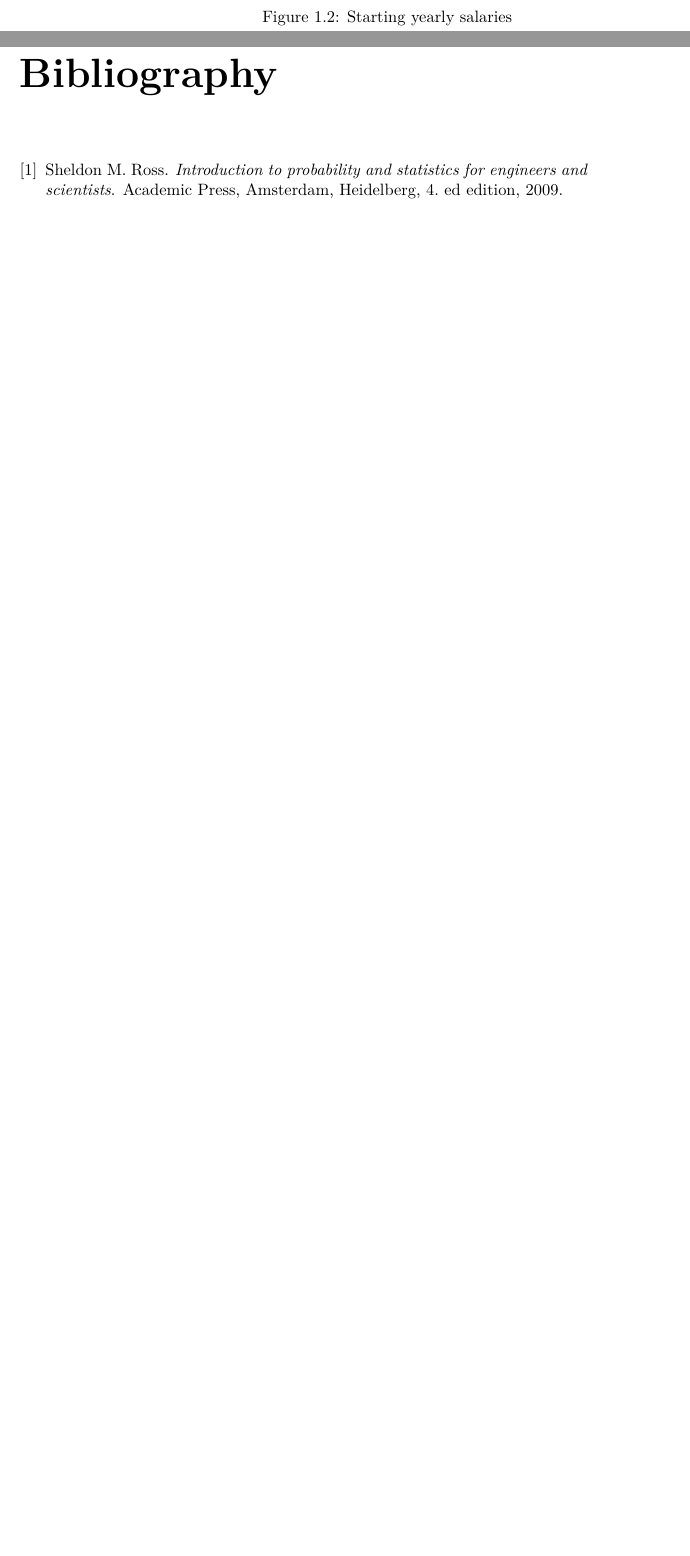
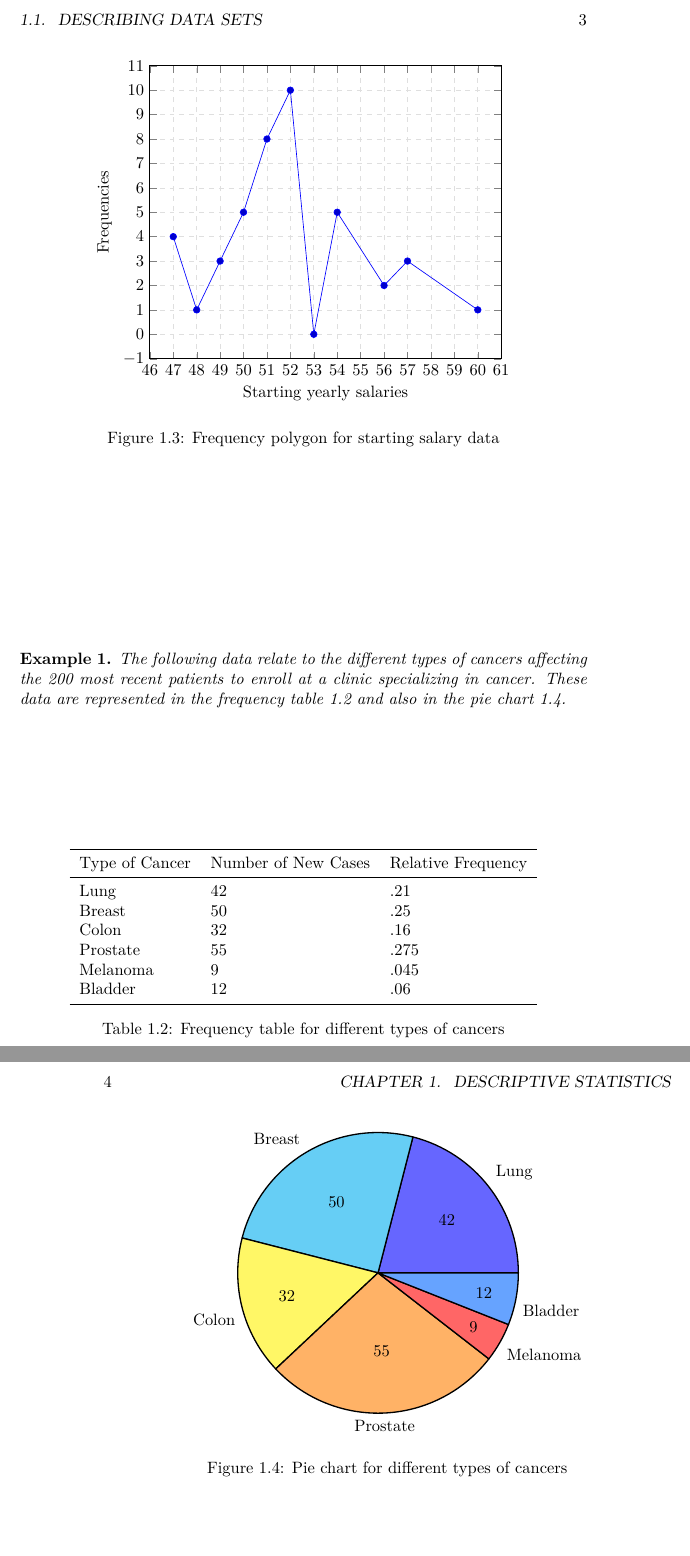
Before and after one commit to mpbsd/my-class-notes, a LaTeX book (main.tex, which reads chp/01/sec/01.tex): two parts of pages 10 and 11 of 11 before the commit and two parts of pages 11 and 12 of 14 after it, joined at a grey line, cut at the place of the change, the shorter picture padded with empty space. The pictures show the PDF file main.pdf that the author committed with the source.

Commit message:
add new tables

```diff
--- a/chp/01/sec/01.tex
+++ b/chp/01/sec/01.tex
@@ -19,2 +21 @@
 
-\begin{figure}[H]
@@ -34 +21,0 @@
-        y       = Frequency,
@@ -50,6 +30,48 @@
         width            = 0.75\linewidth,
         xlabel           = {Starting yearly salaries},
         ylabel           = {Frequencies},
+        xmin             = 46,
+        xmax             = 61,
+        ymin             = -1,
+        ymax             = 11,
+        xtick distance   = 1,
+        ytick distance   = 1,
+      ]
+      \addplot[color=blue,very thick] coordinates { (47,0) (47,4) };
+      \addplot[color=blue,very thick] coordinates { (48,0) (48,1) };
+      \addplot[color=blue,very thick] coordinates { (49,0) (49,3) };
+      \addplot[color=blue,very thick] coordinates { (50,0) (50,5) };
+      \addplot[color=blue,very thick] coordinates { (51,0) (51,8) };
+      \addplot[color=blue,very thick] coordinates { (52,0) (52,10)};
+      \addplot[color=blue,very thick] coordinates { (53,0) (53,0) };
+      \addplot[color=blue,very thick] coordinates { (54,0) (54,5) };
+      \addplot[color=blue,very thick] coordinates { (56,0) (56,2) };
+      \addplot[color=blue,very thick] coordinates { (57,0) (57,3) };
+      \addplot[color=blue,very thick] coordinates { (60,0) (60,1) };
+    \end{axis}
+  \end{tikzpicture}
+  \caption{Line graph for starting salary data}
+  \label{fig:line-graph-frequencies-yearly-salaries}
+\end{figure}
+% }}}
+
+% bar graph {{{
+\begin{figure}[H]
+  \centering
+  \begin{tikzpicture}
+    \begin{axis}[
+        grid             = both,
+        major grid style = {dashed,gray!25},
+        minor grid style = {dashed,gray!25},
+        width            = 0.75\linewidth,
+        xlabel           = {Starting yearly salaries},
+        ylabel           = {Frequencies},
+        xmin             = 46,
+        xmax             = 61,
+        ymin             = -1,
+        ymax             = 11,
+        xtick distance   = 1,
+        ytick distance   = 1,
         ybar,
       ]
       \addplot
@@ -57,9 +79,75 @@
         x       = Starting yearly salary,
         y       = Frequency,
         col sep = comma,
-      ]{src/starting_yearly_salaries.csv};
+      ]{src/starting-yearly-salaries.csv};
     \end{axis}
   \end{tikzpicture}
-  \caption{Starting yearly salaries}
+  \caption{Bar graph for starting salary data}
   \label{fig:bar-frequencies-yearly-salaries}
 \end{figure}
+% }}}
+
+% frequency polygon {{{
+\begin{figure}[H]
+  \centering
+  \begin{tikzpicture}
+    \begin{axis}[
+        grid             = both,
+        major grid style = {dashed,gray!25},
+        minor grid style = {dashed,gray!25},
+        width            = 0.75\linewidth,
+        xlabel           = {Starting yearly salaries},
+        ylabel           = {Frequencies},
+        xmin             = 46,
+        xmax             = 61,
+        ymin             = -1,
+        ymax             = 11,
+        xtick distance   = 1,
+        ytick distance   = 1,
+      ]
+      \addplot
+      table[
+        x       = Starting yearly salary,
+        y       = Frequency,
+        col sep = comma,
+      ]{src/starting-yearly-salaries.csv};
+    \end{axis}
+  \end{tikzpicture}
+  \caption{Frequency polygon for starting salary data}
+  \label{fig:plot-frequencies-yearly-salaries}
+\end{figure}
+% }}}
+
+\begin{example}
+  The following data relate to the different types of cancers affecting the 200
+  most recent patients to enroll at a clinic specializing in cancer. These data
+  are represented in the frequency table~\ref{tbl:different-types-of-cancers}
+  and also in the pie chart~\ref{fig:pie-chart-different-types-of-cancers}.
+  % frequency table {{{
+  \begin{table}[H]
+    \centering
+    \begin{tabular}{lll}
+      \toprule
+      Type of Cancer & Number of New Cases & Relative Frequency \\
+      \midrule
+      Lung           & 42                  & .21  \\
+      Breast         & 50                  & .25  \\
+      Colon          & 32                  & .16  \\
+      Prostate       & 55                  & .275 \\
+      Melanoma       & 9                   & .045 \\
+      Bladder        & 12                  & .06  \\
+      \bottomrule
+    \end{tabular}
+    \caption{Frequency table for different types of cancers}
+    \label{tbl:different-types-of-cancers}
+  \end{table}
+  % }}}
+  % pie chart {{{
+  \begin{figure}[H]
+    \centering
+    \begin{tikzpicture}
+      \pie[sum=200]{42/Lung,50/Breast,32/Colon,55/Prostate,9/Melanoma,12/Bladder}
+    \end{tikzpicture}
+    \caption{Pie chart for different types of cancers}
+    \label{fig:pie-chart-different-types-of-cancers}
+  \end{figure}
```
Also changed, not shown: main.tex (+1 -0 lines), pre/envs.tex (added, +1 -0 lines), src/different-types-of-cancer.csv (added, +7 -0 lines), main.pdf, src/starting-yearly-salaries.csv (renamed from src/starting_yearly_salaries.csv), chp/01/sec/01.tex (87 more changed lines).
